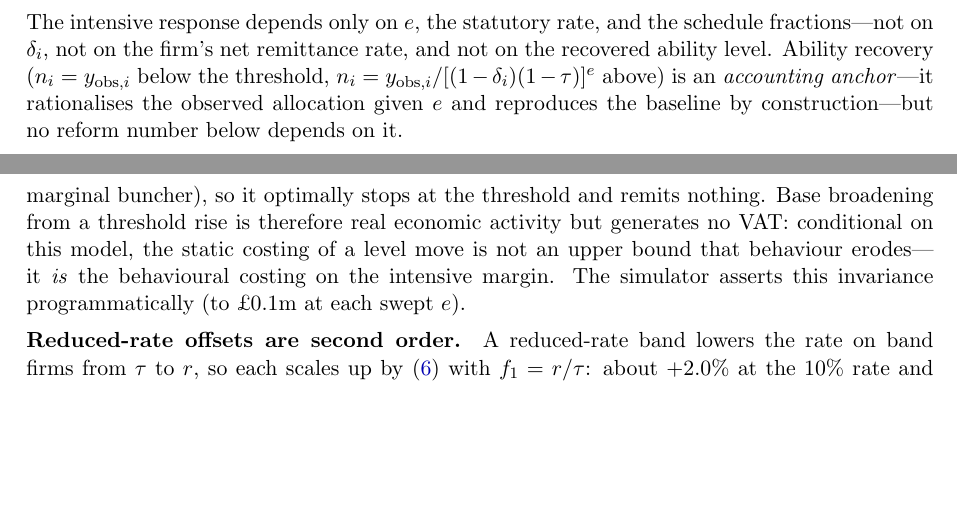
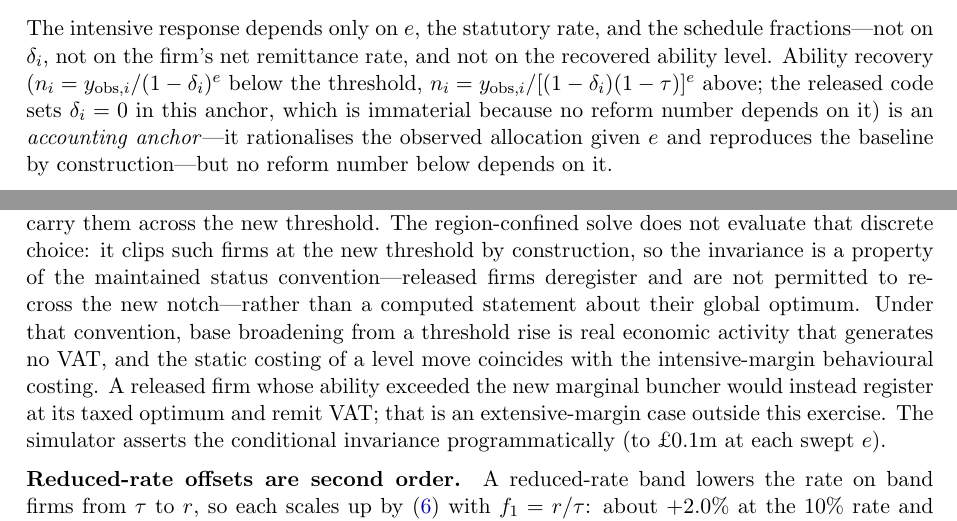
Before and after one commit to PolicyEngine/firm-microsim-paper, a LaTeX paper (paper/main.tex, which reads paper/Sections/behavioural.tex): two parts of pages 23 and 25 of 32, joined at a grey line, cut so that both start at the same text, the shorter picture padded with empty space. Compiled offline with pdfLaTeX.

Commit message:
Paper: fix formulation-A algebra and scope the level-rise invariance to the region-confined convention
With deductible share delta the untaxed optimum is n(1-delta)^e, not n, so
say so and align the ability-recovery statement with the flat-optimum
equation (and note the code sets delta = 0 in the anchor). Recast the
"every potential crosser optimally stops at the new threshold" paragraph:
the region-confined solve clips released firms at the new notch by
construction, so the invariance is a property of the maintained status
convention, not a computed global-optimum result.

Refs #39, #32 (finding 4).

Co-Authored-By: Claude Fable 5.1 <noreply@anthropic.com>

```diff
--- a/paper/Sections/behavioural.tex
+++ b/paper/Sections/behavioural.tex
@@ -88,8 +90,10 @@ cancel in the ratio:
 The intensive response depends only on $e$, the statutory rate, and the
 schedule fractions---not on $\delta_i$, not on the firm's net remittance rate,
 and not on the recovered ability level. Ability recovery
-($n_i=y_{\mathrm{obs},i}$ below the threshold,
-$n_i=y_{\mathrm{obs},i}/[(1-\delta_i)(1-\tau)]^{e}$ above) is an
+($n_i=y_{\mathrm{obs},i}/(1-\delta_i)^{e}$ below the threshold,
+$n_i=y_{\mathrm{obs},i}/[(1-\delta_i)(1-\tau)]^{e}$ above; the released code
+sets $\delta_i=0$ in this anchor, which is immaterial because no reform number
+depends on it) is an
 \emph{accounting anchor}---it rationalises the observed allocation given
 $e$ and reproduces the baseline by construction---but no reform number below
 depends on it.
@@ -187,14 +191,18 @@ $e=0.17$)---but their expansion is \emph{untaxed}: they have left the VAT
 base, so the revenue loss is their full baseline remittance, exactly the
 static figure. Those above \pounds100{,}000 face $f=1$ before and after;
 nothing changes. The only candidates for a taxed response are released firms
-whose expansion would carry them across the new threshold, and for every such
-firm the new notch's bunching condition binds (its ability lies strictly below
-the new marginal buncher), so it optimally stops at the threshold and remits
-nothing. Base broadening from a threshold rise is therefore real economic
-activity but generates no VAT: conditional on this model, the static costing
-of a level move is not an upper bound that behaviour erodes---it \emph{is} the
-behavioural costing on the intensive margin. The simulator asserts this
-invariance programmatically (to \pounds0.1m at each swept $e$).
+whose expansion would carry them across the new threshold. The region-confined
+solve does not evaluate that discrete choice: it clips such firms at the new
+threshold by construction, so the invariance is a property of the maintained
+status convention---released firms deregister and are not permitted to re-cross
+the new notch---rather than a computed statement about their global optimum.
+Under that convention, base broadening from a threshold rise is real economic
+activity that generates no VAT, and the static costing of a level move
+coincides with the intensive-margin behavioural costing. A released firm whose
+ability exceeded the new marginal buncher would instead register at its taxed
+optimum and remit VAT; that is an extensive-margin case outside this exercise.
+The simulator asserts the conditional invariance programmatically (to
+\pounds0.1m at each swept $e$).
 
 \paragraph{Reduced-rate offsets are second order.} A reduced-rate band lowers
 the rate on band firms from $\tau$ to $r$, so each scales up
```
Also changed, not shown: paper/Sections/behavioural.tex (10 more changed lines).
